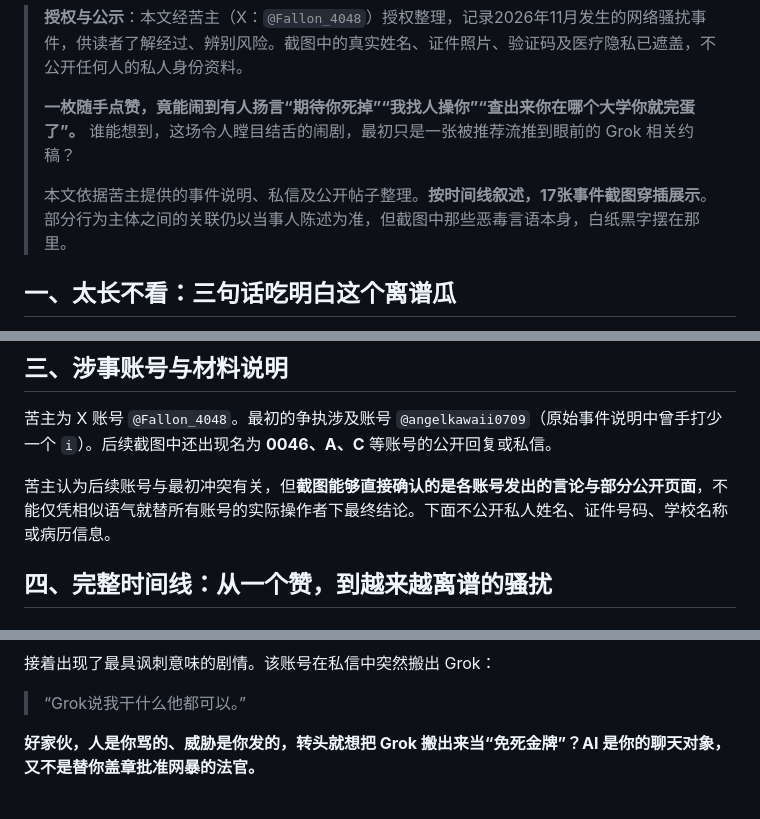
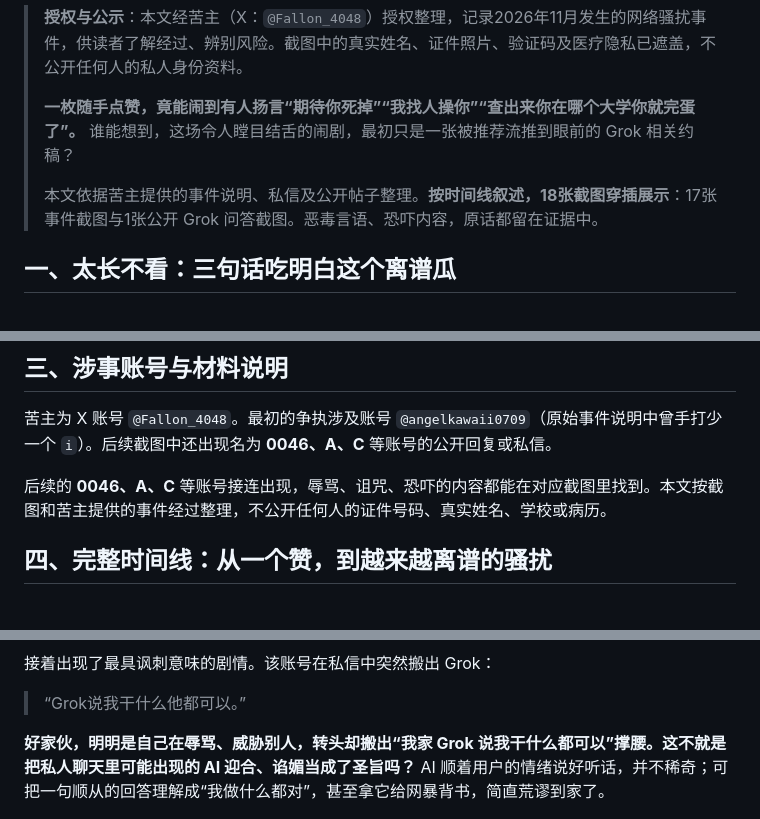
Before and after one commit to moqiu99/online-harassment-case-notes-2026, a Markdown page: README.md, 3 parts joined by grey strips. GitHub-like rendering.

```diff
--- a/README.md
+++ b/README.md
@@ -4,7 +4,7 @@
 >
 > **一枚随手点赞，竟能闹到有人扬言“期待你死掉”“我找人操你”“查出来你在哪个大学你就完蛋了”。** 谁能想到，这场令人瞠目结舌的闹剧，最初只是一张被推荐流推到眼前的 Grok 相关约稿？
 >
-> 本文依据苦主提供的事件说明、私信及公开帖子整理。**按时间线叙述，17张事件截图穿插展示**。部分行为主体之间的关联仍以当事人陈述为准，但截图中那些恶毒言语本身，白纸黑字摆在那里。
+> 本文依据苦主提供的事件说明、私信及公开帖子整理。**按时间线叙述，18张截图穿插展示**：17张事件截图与1张公开 Grok 问答截图。恶毒言语、恐吓内容，原话都留在证据中。
 
 ## 一、太长不看：三句话吃明白这个离谱瓜
 
@@ -33,7 +33,7 @@
 
 苦主为 X 账号 `@Fallon_4048`。最初的争执涉及账号 `@angelkawaii0709`（原始事件说明中曾手打少一个 `i`）。后续截图中还出现名为 **0046、A、C** 等账号的公开回复或私信。
 
-苦主认为后续账号与最初冲突有关，但**截图能够直接确认的是各账号发出的言论与部分公开页面**，不能仅凭相似语气就替所有账号的实际操作者下最终结论。下面不公开私人姓名、证件号码、学校名称或病历信息。
+后续的 **0046、A、C** 等账号接连出现，辱骂、诅咒、恐吓的内容都能在对应截图里找到。本文按截图和苦主提供的事件经过整理，不公开任何人的证件号码、真实姓名、学校或病历。
 
 ## 四、完整时间线：从一个赞，到越来越离谱的骚扰
 
@@ -145,7 +143,7 @@
 
 > “Grok说我干什么他都可以。”
 
-**好家伙，人是你骂的、威胁是你发的，转头就想把 Grok 搬出来当“免死金牌”？AI 是你的聊天对象，又不是替你盖章批准网暴的法官。**
+**好家伙，明明是自己在辱骂、威胁别人，转头却搬出“我家 Grok 说我干什么都可以”撑腰。这不就是把私人聊天里可能出现的 AI 迎合、谄媚当成了圣旨吗？** AI 顺着用户的情绪说好听话，并不稀奇；可把一句顺从的回答理解成“我做什么都对”，甚至拿它给网暴背书，简直荒谬到家了。
 
 ![证据12：拿Grok为言行背书](Image_1794996578636_89.jpg)
 
```
Also changed, not shown: other parts of README.md (+14 -12 lines), EVIDENCE_INDEX.md (+2 -3 lines), Grok-reply-no.jpg (added).
